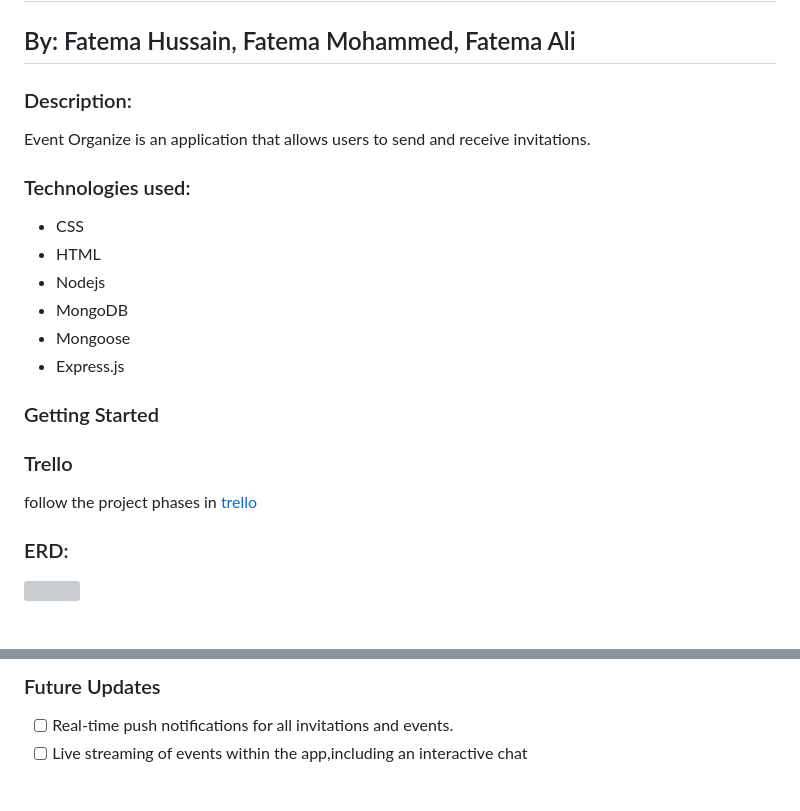
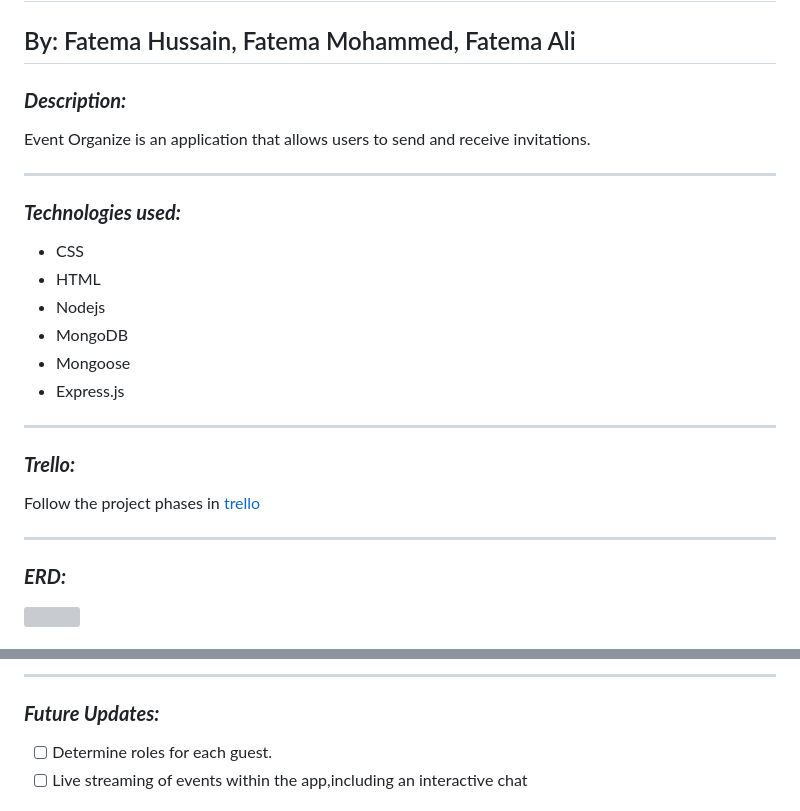
Before and after one commit to Fatema-227/Project2-Event-Organizer, a Markdown page: README.md, 2 parts joined by grey strips. Drawn GitHub-style; grey boxes are pictures that could not be loaded.

```diff
--- a/README.md
+++ b/README.md
@@ -4,23 +4,20 @@
 
 ## By: Fatema Hussain, Fatema Mohammed, Fatema Ali
 
-### Description:
+### ***Description:***
 Event Organize is an application that allows users to send and receive invitations.
 
-
-### Technologies used:
+***
+### ***Technologies used:***
 - CSS
 - HTML
 - Nodejs
 - MongoDB
 - Mongoose
 - Express.js
-
-### Getting Started
-
-### Trello
-
-follow the project phases in [trello](https://trello.com/b/Icpr5auL)
-
-### ERD:
+***
+### ***Trello:***
+Follow the project phases in [trello](https://trello.com/b/Icpr5auL)
+***
+### ***ERD:***
 ![](./assets/ERD.png)
@@ -35,6 +30,7 @@ follow the project phases in [trello](https://trello.com/b/Icpr5auL)
 
 
 
-### Future Updates
-- [ ] Real-time push notifications for all invitations and  events.
+***
+### ***Future Updates:***
+- [ ] Determine roles for each guest.
 - [ ] Live streaming of events within the app,including an interactive chat
```
Also changed, not shown: other parts of README.md (+11 -12 lines), assets/Dashboard Guest.png (deleted), assets/Dashboard Organizer.png (deleted), assets/Welcome Page.png (deleted), assets/Welcome-Page.png (added), assets/home-page.png (added).
